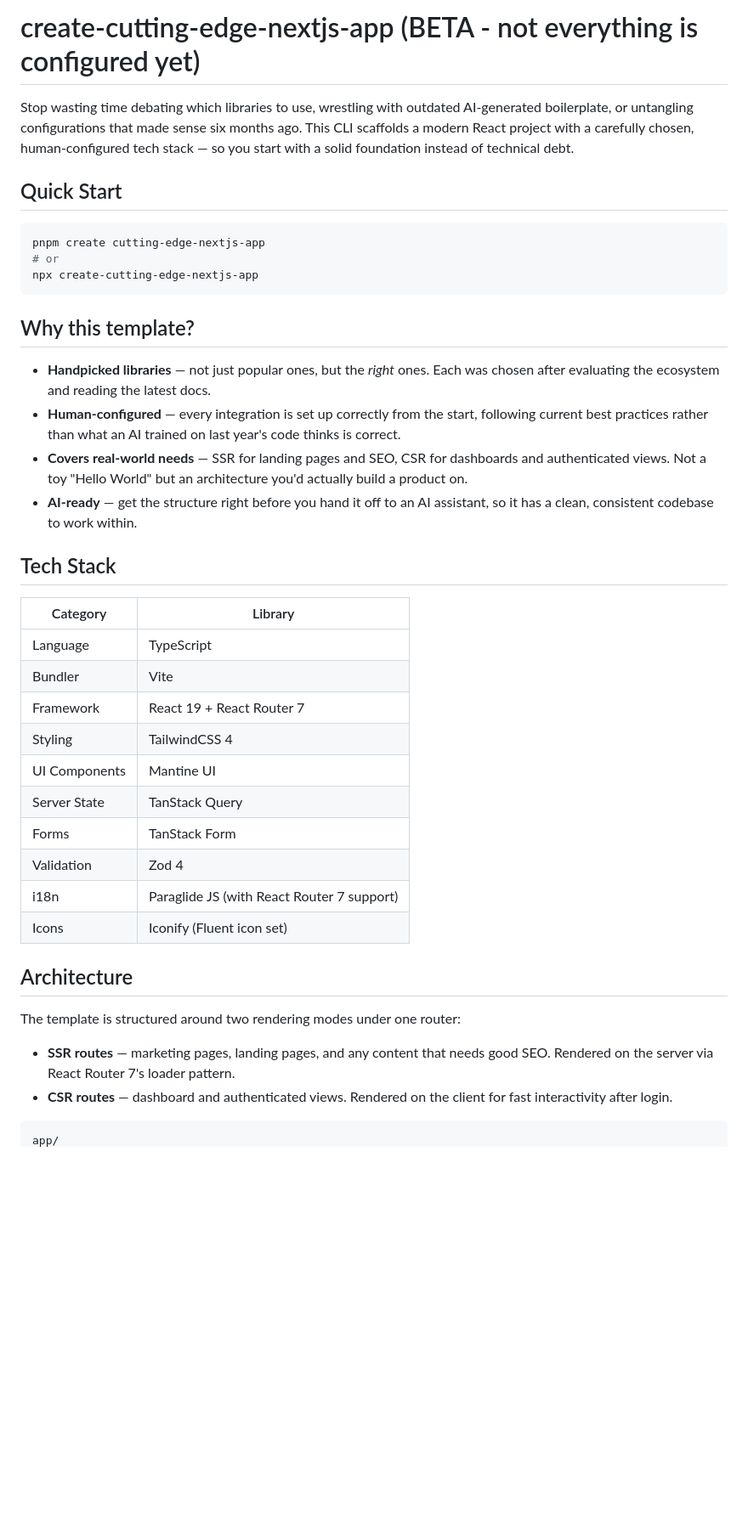
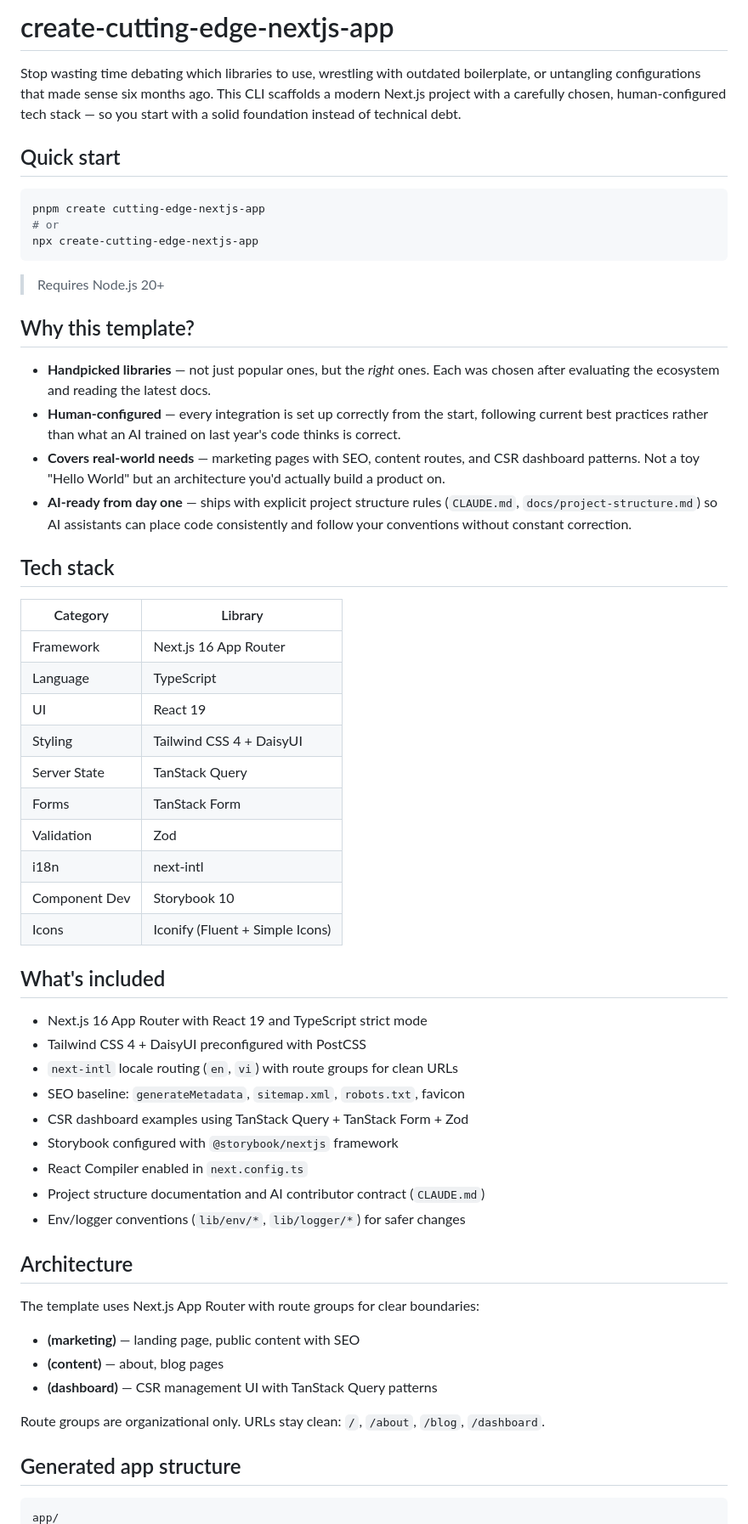
Before and after one commit to jade-tam/cutting-edge-nextjs-template, a Markdown page: README.md, the part around one of its changes. Shown at 85% size. GitHub-like rendering; blank space fills up the shorter version.

````diff
--- a/README.md
+++ b/README.md
@@ -1,8 +1,8 @@
-# create-cutting-edge-nextjs-app (BETA - not everything is configured yet)
+# create-cutting-edge-nextjs-app
 
-Stop wasting time debating which libraries to use, wrestling with outdated AI-generated boilerplate, or untangling configurations that made sense six months ago. This CLI scaffolds a modern React project with a carefully chosen, human-configured tech stack — so you start with a solid foundation instead of technical debt.
+Stop wasting time debating which libraries to use, wrestling with outdated boilerplate, or untangling configurations that made sense six months ago. This CLI scaffolds a modern Next.js project with a carefully chosen, human-configured tech stack — so you start with a solid foundation instead of technical debt.
 
-## Quick Start
+## Quick start
 
 ```bash
 pnpm create cutting-edge-nextjs-app
@@ -10,34 +10,53 @@ pnpm create cutting-edge-nextjs-app
 npx create-cutting-edge-nextjs-app
 ```
 
+> Requires Node.js 20+
+
 ## Why this template?
 
 - **Handpicked libraries** — not just popular ones, but the *right* ones. Each was chosen after evaluating the ecosystem and reading the latest docs.
 - **Human-configured** — every integration is set up correctly from the start, following current best practices rather than what an AI trained on last year's code thinks is correct.
-- **Covers real-world needs** — SSR for landing pages and SEO, CSR for dashboards and authenticated views. Not a toy "Hello World" but an architecture you'd actually build a product on.
-- **AI-ready** — get the structure right before you hand it off to an AI assistant, so it has a clean, consistent codebase to work within.
+- **Covers real-world needs** — marketing pages with SEO, content routes, and CSR dashboard patterns. Not a toy "Hello World" but an architecture you'd actually build a product on.
+- **AI-ready from day one** — ships with explicit project structure rules (`CLAUDE.md`, `docs/project-structure.md`) so AI assistants can place code consistently and follow your conventions without constant correction.
 
-## Tech Stack
+## Tech stack
 
 | Category | Library |
 |---|---|
+| Framework | Next.js 16 App Router |
 | Language | TypeScript |
-| Bundler | Vite |
-| Framework | React 19 + React Router 7 |
-| Styling | TailwindCSS 4 |
-| UI Components | Mantine UI |
+| UI | React 19 |
+| Styling | Tailwind CSS 4 + DaisyUI |
 | Server State | TanStack Query |
 | Forms | TanStack Form |
-| Validation | Zod 4 |
-| i18n | Paraglide JS (with React Router 7 support) |
-| Icons | Iconify (Fluent icon set) |
+| Validation | Zod |
+| i18n | next-intl |
+| Component Dev | Storybook 10 |
+| Icons | Iconify (Fluent + Simple Icons) |
+
+## What's included
+
+- Next.js 16 App Router with React 19 and TypeScript strict mode
+- Tailwind CSS 4 + DaisyUI preconfigured with PostCSS
+- `next-intl` locale routing (`en`, `vi`) with route groups for clean URLs
+- SEO baseline: `generateMetadata`, `sitemap.xml`, `robots.txt`, favicon
+- CSR dashboard examples using TanStack Query + TanStack Form + Zod
+- Storybook configured with `@storybook/nextjs` framework
+- React Compiler enabled in `next.config.ts`
+- Project structure documentation and AI contributor contract (`CLAUDE.md`)
+- Env/logger conventions (`lib/env/*`, `lib/logger/*`) for safer changes
 
 ## Architecture
 
-The template is structured around two rendering modes under one router:
+The template uses Next.js App Router with route groups for clear boundaries:
 
-- **SSR routes** — marketing pages, landing pages, and any content that needs good SEO. Rendered on the server via React Router 7's loader pattern.
-- **CSR routes** — dashboard and authenticated views. Rendered on the client for fast interactivity after login.
+- **(marketing)** — landing page, public content with SEO
+- **(content)** — about, blog pages
+- **(dashboard)** — CSR management UI with TanStack Query patterns
 
-```
+Route groups are organizational only. URLs stay clean: `/`, `/about`, `/blog`, `/dashboard`.
+
+## Generated app structure
+
+```txt
 app/
````
Also changed, not shown: other parts of README.md (+27 -26 lines), 1 other file.
